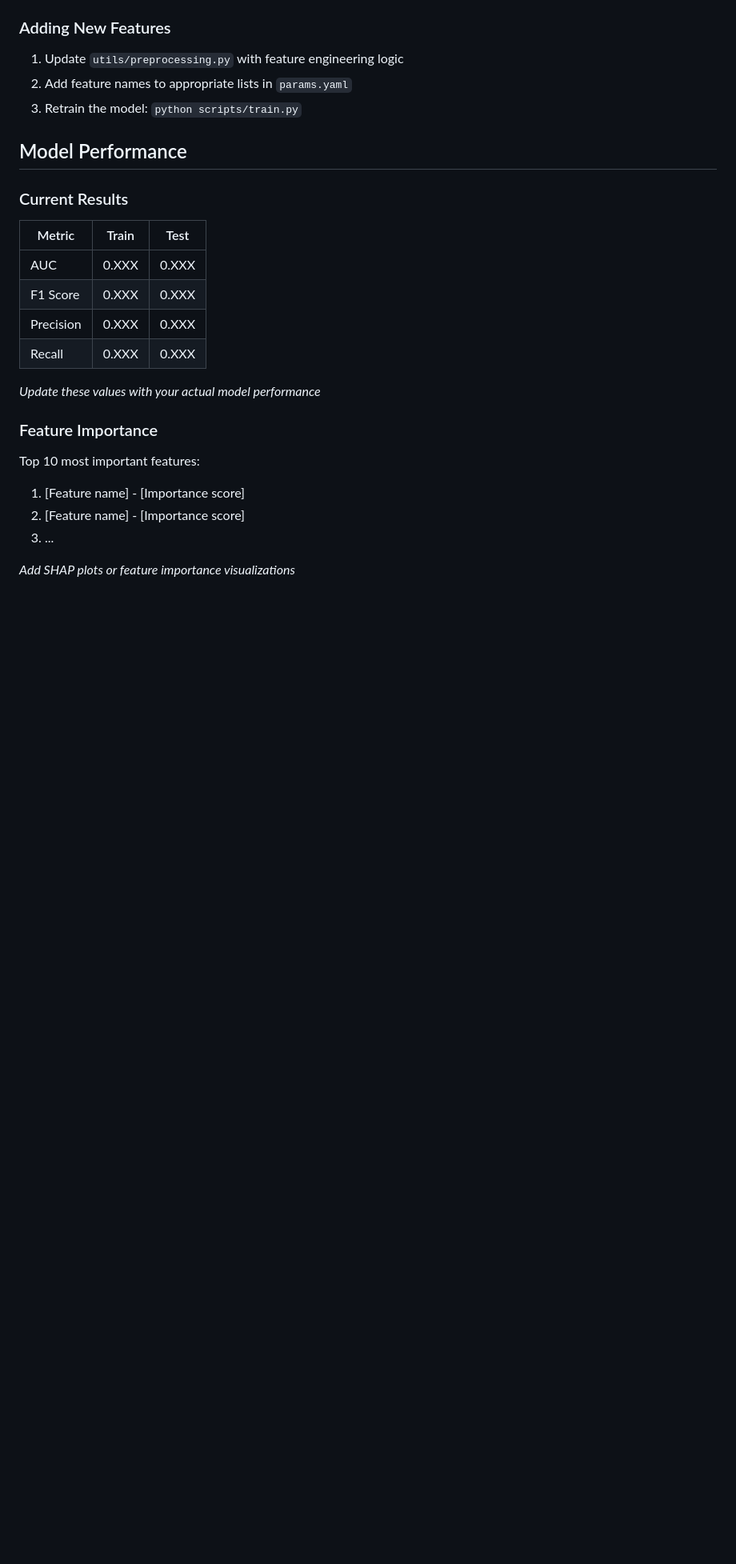
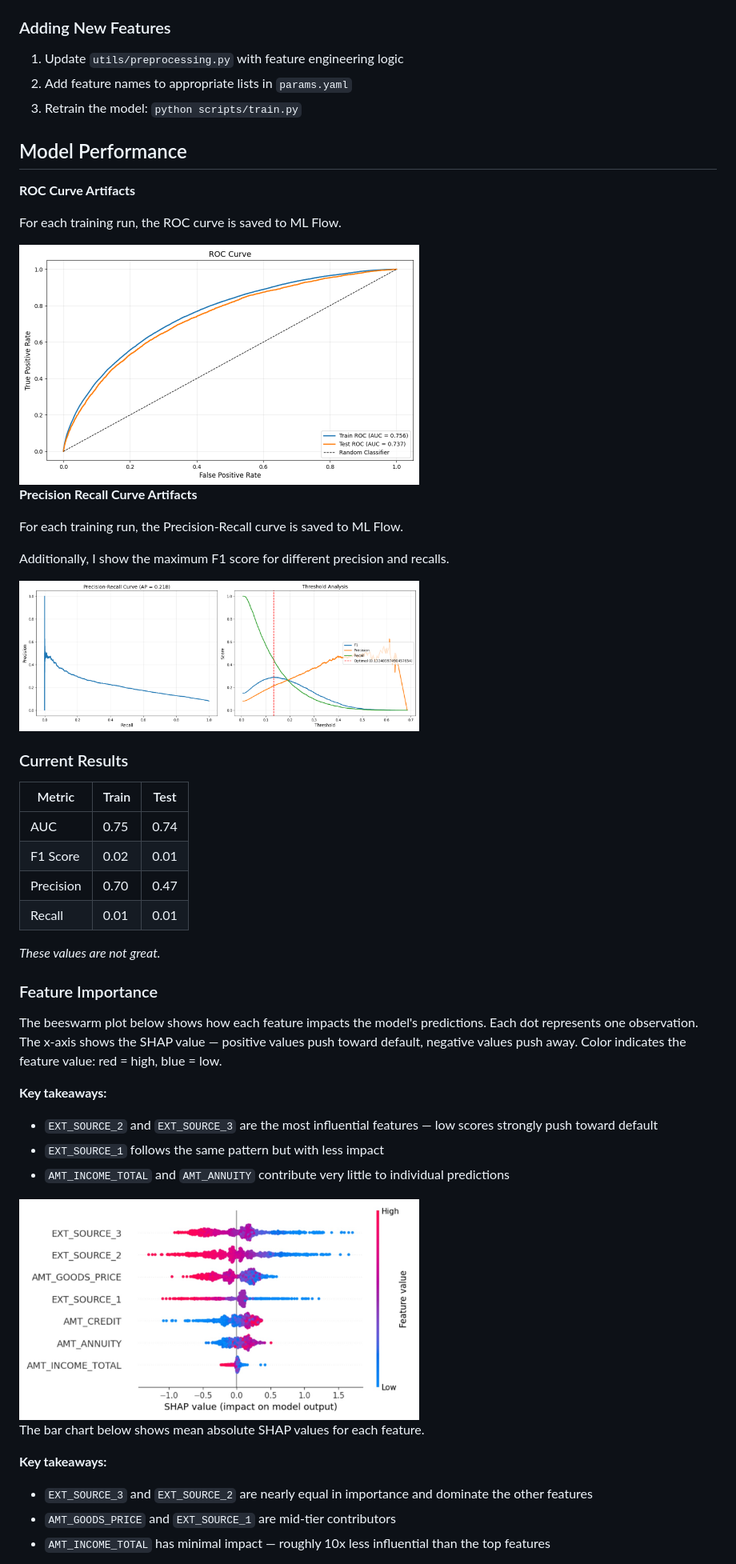
Before and after one commit to caseywhorton/homecredit, a Markdown page: README.md, the part around one of its changes. Shown at 80% size. GitHub-like rendering; pictures changed too: img/pr_curve_example.jpg (added), img/roc_curve_example.jpg (added), img/shap_example.jpg (added); blank space fills up the shorter version.

```diff
--- a/README.md
+++ b/README.md
@@ -297,22 +297,49 @@ Model training is controlled via `params.yaml`.
 
 ## Model Performance
 
+**ROC Curve Artifacts**
+
+For each training run, the ROC curve is saved to ML Flow.
+
+<img src="img/roc_curve_example.jpg" alt="ROC Curve" width="500"/>
+
+
+ **Precision Recall Curve Artifacts**
+
+ For each training run, the Precision-Recall curve is saved to ML Flow.
+
+ Additionally, I show the maximum F1 score for different precision and recalls.
+
+<img src="img/pr_curve_example.jpg" alt="Precision Recall Curve" width="500"/>
+
+
 ### Current Results
 
 | Metric | Train | Test |
 |--------|-------|------|
-| AUC | 0.XXX | 0.XXX |
-| F1 Score | 0.XXX | 0.XXX |
-| Precision | 0.XXX | 0.XXX |
-| Recall | 0.XXX | 0.XXX |
+| AUC | 0.75 | 0.74 |
+| F1 Score | 0.02 | 0.01 |
+| Precision | 0.70 | 0.47 |
+| Recall | 0.01 | 0.01 |
 
-*Update these values with your actual model performance*
+*These values are not great.*
 
 ### Feature Importance
 
-Top 10 most important features:
-1. [Feature name] - [Importance score]
-2. [Feature name] - [Importance score]
-3. ...
+The beeswarm plot below shows how each feature impacts the model's predictions. Each dot represents one observation. The x-axis shows the SHAP value — positive values push toward default, negative values push away. Color indicates the feature value: red = high, blue = low.
 
-*Add SHAP plots or feature importance visualizations*
+**Key takeaways:**
+- `EXT_SOURCE_2` and `EXT_SOURCE_3` are the most influential features — low scores strongly push toward default
+- `EXT_SOURCE_1` follows the same pattern but with less impact
+- `AMT_INCOME_TOTAL` and `AMT_ANNUITY` contribute very little to individual predictions
+
+<img src="img/shap_example.jpg" alt="Shapley Value Plot" width="500"/>
+
+The bar chart below shows mean absolute SHAP values for each feature.
+
+**Key takeaways:**
+- `EXT_SOURCE_3` and `EXT_SOURCE_2` are nearly equal in importance and dominate the other features
+- `AMT_GOODS_PRICE` and `EXT_SOURCE_1` are mid-tier contributors
+- `AMT_INCOME_TOTAL` has minimal impact — roughly 10x less influential than the top features
+
+
```
Also changed, not shown: other parts of README.md (+49 -1 lines), img/mlflow_example.jpg (added), img/shap_bar_example.jpg (added), 1 other file.
